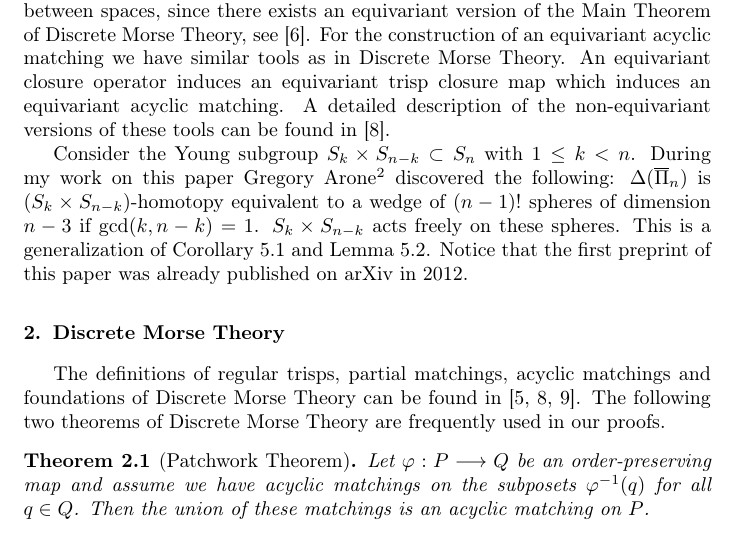
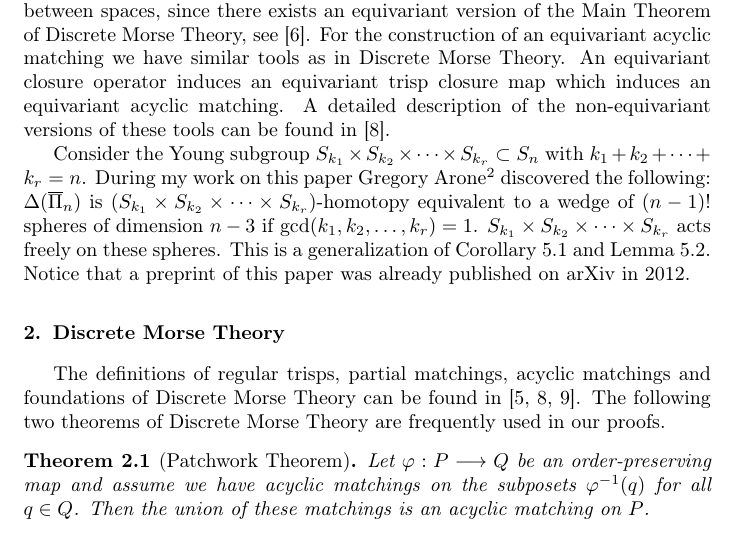
Before and after one commit to doctor-rd/thesis, a LaTeX paper (paper3/equivariant.tex): part of page 2 of 9, cut so that both start at the same text. Compiled offline with pdfLaTeX.

Commit message:
Revert "k, n-k"
This reverts commit 515a8cb0a1b907a9fd932d76425654836187b298.

```diff
--- a/paper3/equivariant.tex
+++ b/paper3/equivariant.tex
@@ -47,7 +47,7 @@ In this paper we construct an $(S_1\times S_{n-1})$-equivariant acyclic matching
 
 Equivariant acyclic matchings are also useful to find equivariant homotopies between spaces, since there exists an equivariant version of the Main Theorem of Discrete Morse Theory, see \cite{freij}. For the construction of an equivariant acyclic matching we have similar tools as in Discrete Morse Theory. An equivariant closure operator induces an equivariant trisp closure map which induces an equivariant acyclic matching. A detailed description of the non-equivariant versions of these tools can be found in \cite{clmap}.
 
-Consider the Young subgroup $S_k\times S_{n-k}\subset S_n$ with $1\leq k<n$. During my work on this paper Gregory Arone\footnote{See Example 1.4 in \cite{arone}} discovered the following: $\Delta(\overline{\Pi}_n)$ is $(S_k\times S_{n-k})$-homotopy equivalent to a wedge of $(n-1)!$ spheres of dimension $n-3$ if $\gcd(k,n-k)=1$. $S_k\times S_{n-k}$ acts freely on these spheres. This is a generalization of Corollary \ref{moeglichkeit2} and Lemma \ref{freetrans}. Notice that the first preprint of this paper was already published on arXiv in 2012.
+Consider the Young subgroup $S_{k_1}\times S_{k_2}\times\dots\times S_{k_r}\subset S_n$ with $k_1+k_2+\dots+k_r=n$. During my work on this paper Gregory Arone\footnote{See Example 1.4 in \cite{arone}} discovered the following: $\Delta(\overline{\Pi}_n)$ is $(S_{k_1}\times S_{k_2}\times\dots\times S_{k_r})$-homotopy equivalent to a wedge of $(n-1)!$ spheres of dimension $n-3$ if $\gcd(k_1,k_2,\dots,k_r)=1$. $S_{k_1}\times S_{k_2}\times\dots\times S_{k_r}$ acts freely on these spheres. This is a generalization of Corollary \ref{moeglichkeit2} and Lemma \ref{freetrans}. Notice that a preprint of this paper was already published on arXiv in 2012.
 \section{Discrete Morse Theory}
 The definitions of regular trisps, partial matchings, acyclic matchings and foundations of Discrete Morse Theory can be found in \cite{forman,clmap,buch}. The following two theorems of Discrete Morse Theory are frequently used in our proofs.
 \begin{thm}[Patchwork Theorem]
```
